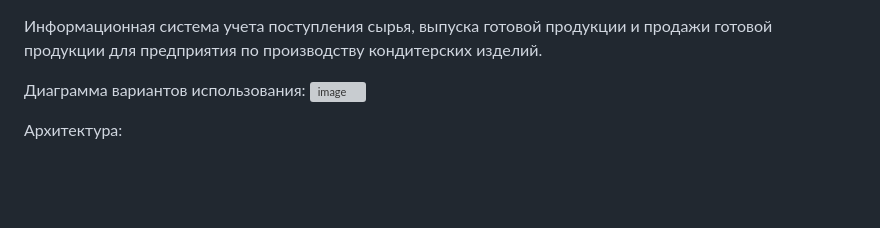
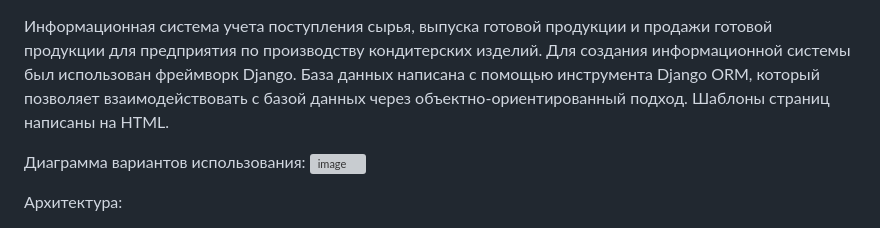
Before and after one commit to juliaskal/candy_store, a Markdown page: README.md, the part around the change. Drawn GitHub-style; blank space fills up the shorter version; grey boxes are pictures that could not be loaded.

```diff
--- a/README.md
+++ b/README.md
@@ -1,5 +1,5 @@
 Информационная система учета поступления сырья, выпуска готовой продукции и продажи готовой продукции для предприятия по производству кондитерских изделий.
-
+Для создания информационной системы был использован фреймворк Django. База данных написана с помощью инструмента Django ORM, который позволяет взаимодействовать с базой данных через объектно-ориентированный подход. Шаблоны страниц написаны на HTML.
 
 Диаграмма вариантов использования:
 ![image](https://github.com/user-attachments/assets/82ed75ee-1533-4790-872f-d564d68e9dec)
```
